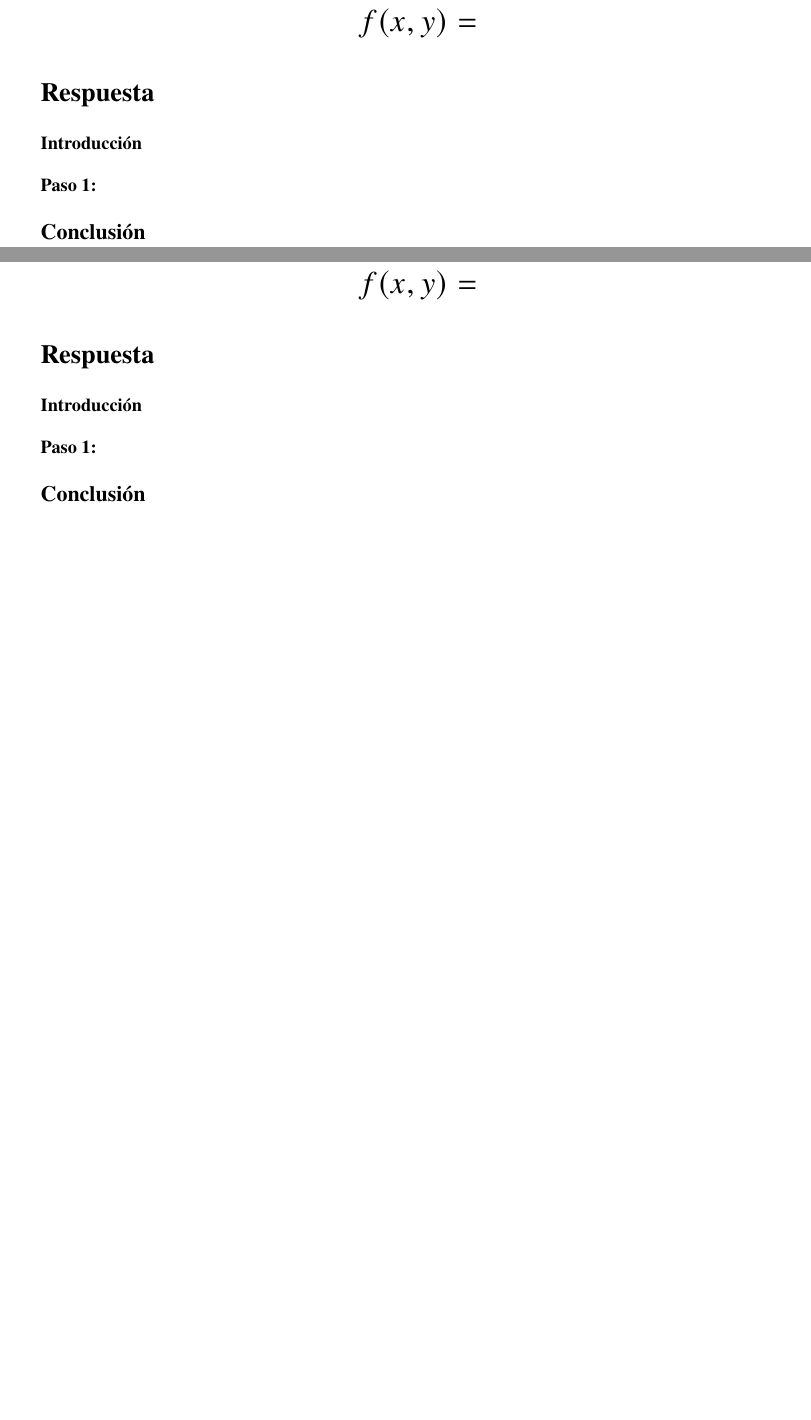
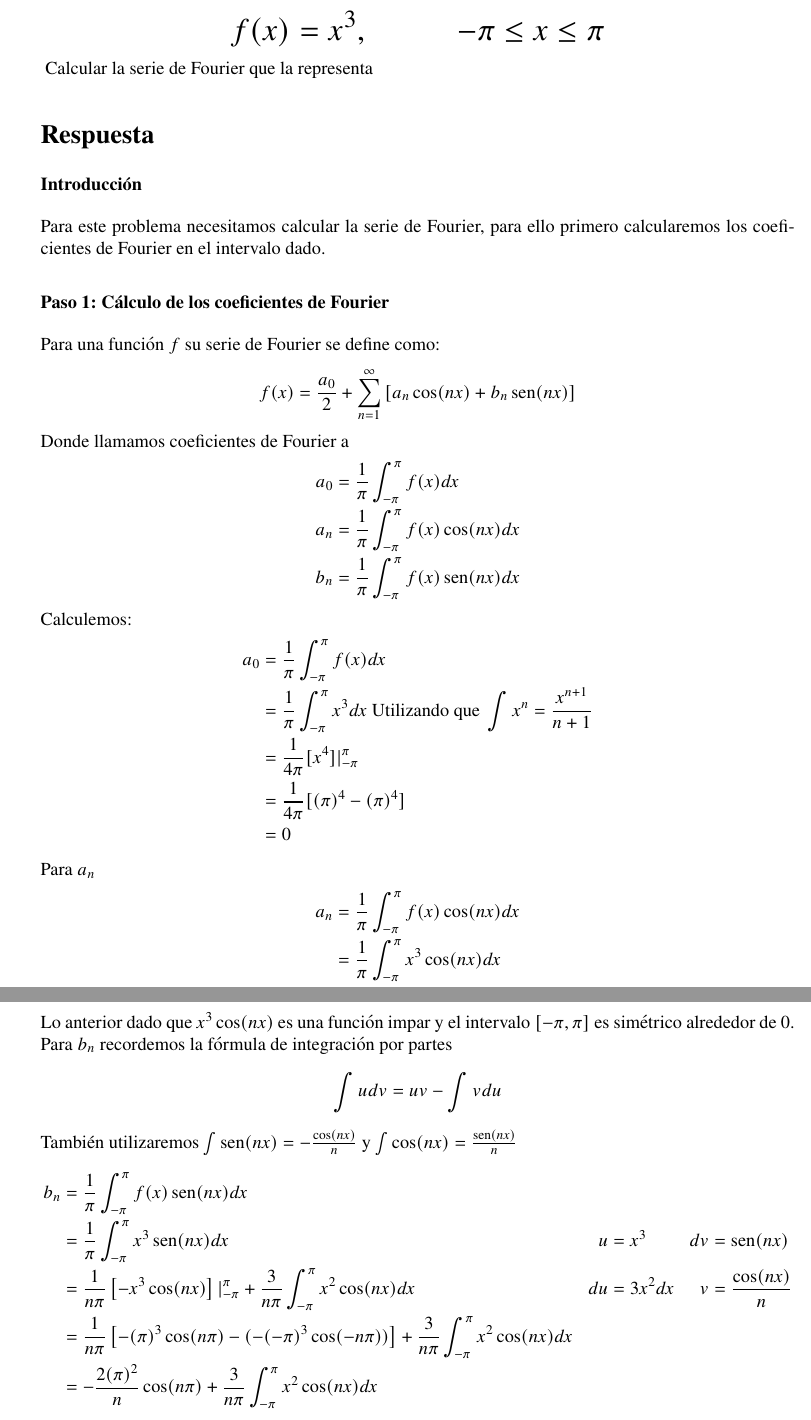
Before and after one commit to RaymundoSGlz/ExamenMA, a LaTeX document (main.tex, which reads preguntas/p7.tex): two parts of pages 18 and 19 of 21 before the commit and two parts of pages 17 and 18 of 19 after it, joined at a grey line, cut at the place of the change, the shorter picture padded with empty space. Compiled offline with pdfLaTeX.

Commit message:
Resolvemos pregunta 7

```diff
--- a/main.tex
+++ b/main.tex
@@ -8,6 +8,7 @@
 \usepackage{titling}
 \usepackage[spanish]{babel}
 \spanishdecimal{.}
+\renewcommand{\sin}{\operatorname{sen}}
 \usepackage[colorlinks=true]{hyperref}
 \usepackage{listings} %para poder mostrar el código de un script
 \lstset{literate=
--- a/preguntas/p7.tex
+++ b/preguntas/p7.tex
@@ -1,10 +1,50 @@
-\item
+\item Dada la siguiente función
         \begin{LARGE}
             \begin{equation*}
-                f(x,y) =
+                f(x) = x^3 , \hspace{2 cm} - \pi \leq x \leq \pi
             \end{equation*}
         \end{LARGE}
+    Calcular la serie de Fourier que la representa
 \section*{Respuesta}
     \subsubsection*{Introducción}
-
-    \subsubsection*{Paso 1:}
+        Para este problema necesitamos calcular la serie de Fourier, para ello primero calcularemos los coeficientes de Fourier
+        en el intervalo dado.
+    \subsubsection*{Paso 1: Cálculo de los coeficientes de Fourier}
+        Para una función $f$ su serie de Fourier se define como:
+        \begin{equation*}
+            f(x) = \frac{a_0}{2} + \sum_{n = 1}^{\infty} \left[a_n \cos(nx) + b_n \sin(nx) \right]
+        \end{equation*}
+        Donde llamamos coeficientes de Fourier a
+        \begin{align*}
+            a_0 & = \frac{1}{\pi} \int_{-\pi}^{\pi} f(x) dx \\
+            a_n & = \frac{1}{\pi} \int_{-\pi}^{\pi} f(x)\cos(nx) dx \\
+            b_n & = \frac{1}{\pi} \int_{-\pi}^{\pi} f(x)\sin(nx) dx
+        \end{align*}
+        Calculemos:
+        \begin{align*}
+            a_0 & = \frac{1}{\pi} \int_{-\pi}^{\pi} f(x) dx \\
+            & = \frac{1}{\pi} \int_{-\pi}^{\pi} x^3 dx \text{ Utilizando que } \int x^n = \frac{x^{n+1}}{n+1} \\
+            & = \frac{1}{4 \pi} [x^4]|_{-\pi}^{\pi} \\
+            & = \frac{1}{4 \pi} [(\pi)^4 - (\pi)^4] \\
+            & = 0
+        \end{align*}
+        Para $a_n$
+        \begin{align*}
+            a_n & = \frac{1}{\pi} \int_{-\pi}^{\pi} f(x)\cos(nx) dx \\
+            & = \frac{1}{\pi} \int_{-\pi}^{\pi} x^3 \cos(nx) dx \\
+            & = 0
+        \end{align*}
+        Lo anterior dado que $ x^3 \cos(nx) $ es una función impar y el intervalo $[-\pi , \pi]$ es simétrico alrededor de 0.
+        Para $b_n$ recordemos la fórmula de integración por partes
+        \begin{equation*}
+            \int u dv = uv - \int v du
+        \end{equation*}
+        También utilizaremos $ \int \sin(nx) = -\frac{\cos(nx)}{n}$ y $ \int \cos(nx) = \frac{\sin(nx)}{n}$
+        \begin{align*}
+            b_n & = \frac{1}{\pi} \int_{-\pi}^{\pi} f(x)\sin(nx) dx \\
+            & = \frac{1}{\pi} \int_{-\pi}^{\pi} x^3 \sin(nx) dx & u & = x^3 & dv & = \sin(nx) \\
+            & = \frac{1}{n \pi} \left[- x^3 \cos(nx)\right] |_{-\pi}^{\pi} + \frac{3}{n \pi} \int_{-\pi}^{\pi} x^2 \cos(nx) dx & du & = 3x^2 dx
+            & v & = \frac{\cos(nx)}{n} \\
+            & = \frac{1}{n \pi} \left[- (\pi)^3 \cos(n\pi) - (- (-\pi)^3 \cos(-n\pi))\right] + \frac{3}{n \pi} \int_{-\pi}^{\pi} x^2 \cos(nx) dx \\
+            & = - \frac{2(\pi)^2}{n} \cos(n\pi) + \frac{3}{n \pi} \int_{-\pi}^{\pi} x^2 \cos(nx) dx
+        \end{align*}
@@ -12,0 +79 @@
+    \end{equation*}
```
Also changed, not shown: codes/fourier.py (added, +20 -0 lines), preguntas/p6.tex (+1 -1 lines), ExamenMA.pdf (added), main.pdf (deleted), main.tex (8 more changed lines), preguntas/p7.tex (26 more changed lines), 8 other files.
